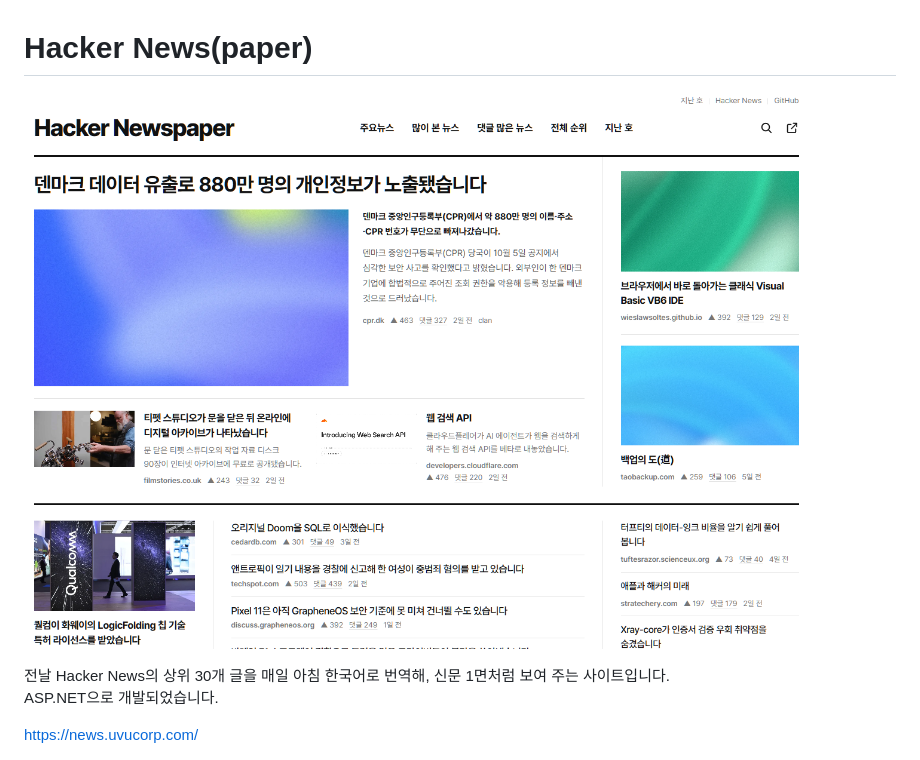
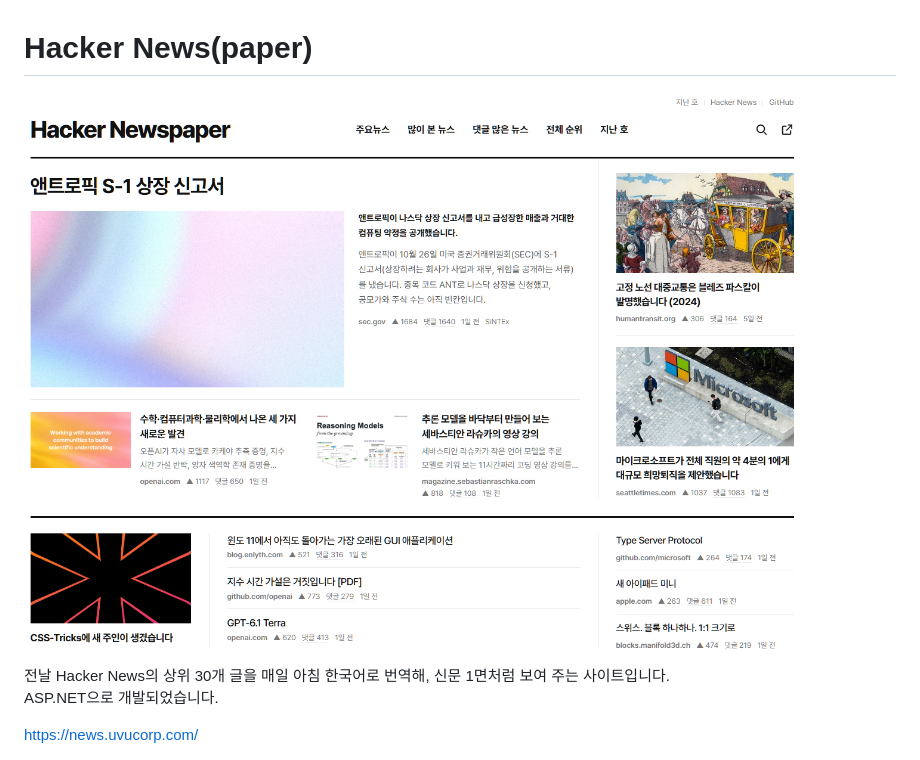
Before and after one commit to hyeonjinyoon/hacker-news-paper, a Markdown page: README.md, the part around the change. Rendered like a GitHub page; pictures changed too: src/screenshots/Screenshot_2026-10-28_125356.png (added).

Commit message:
feat: 하단 레이아웃 수정, update README

```diff
--- a/README.md
+++ b/README.md
@@ -1,6 +1,6 @@
 # Hacker News(paper)
 
-![Screenshot1](src/screenshots/Screenshot_2026-10-07_205458.png)
+![Screenshot1](src/screenshots/Screenshot_2026-10-28_125356.png)
 
 전날 Hacker News의 상위 30개 글을 매일 아침 한국어로 번역해, 신문 1면처럼 보여 주는 사이트입니다.<br>
 ASP.NET으로 개발되었습니다.
```
Also changed, not shown: 1 other file.
